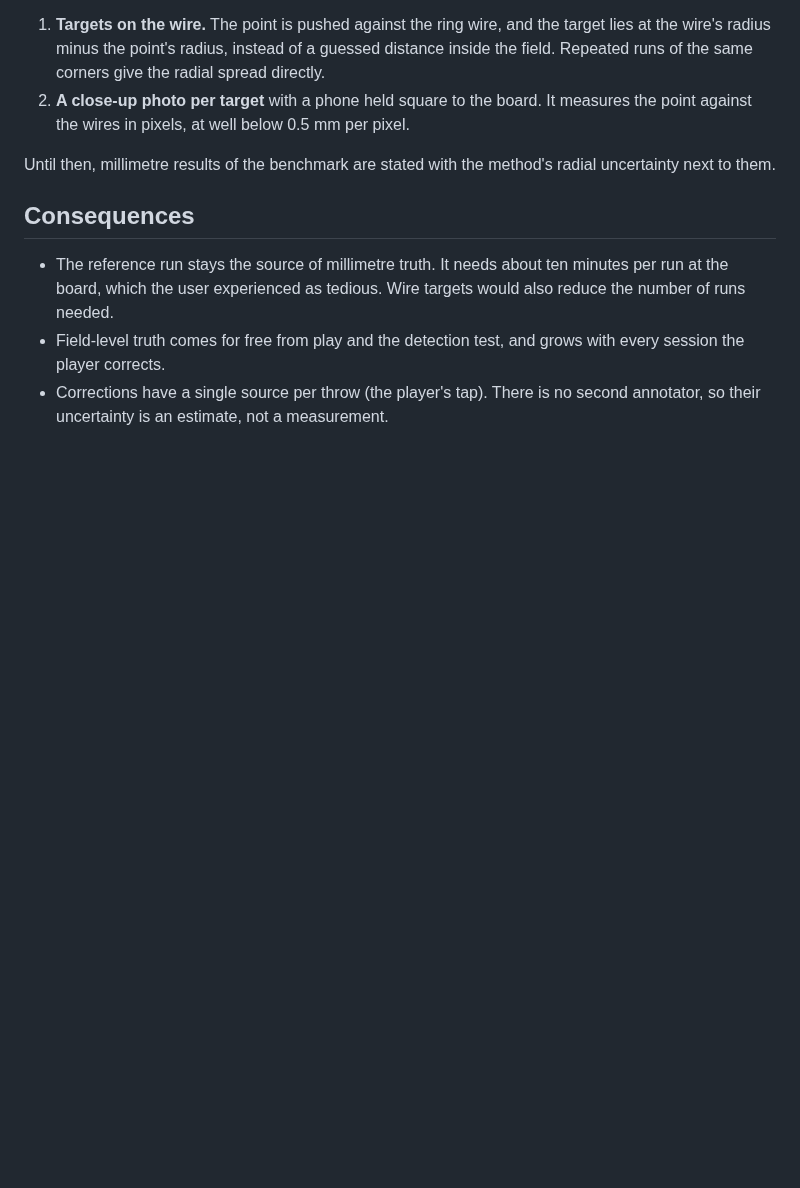
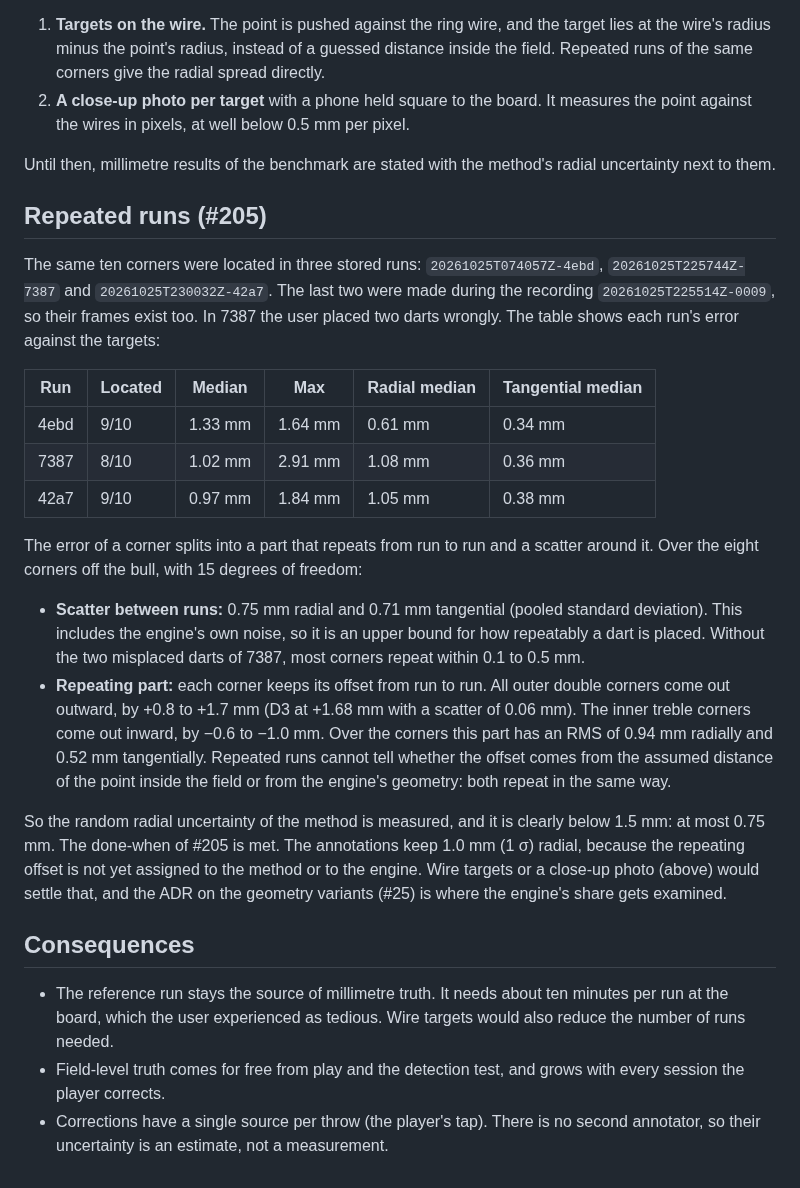
Before and after one commit to xXCrusaderXx/DartPilot, a Markdown page: docs/adr/0011-ground-truth.md, the part around the change. Rendered like a GitHub page; blank space fills up the shorter version.

Commit message:
docs: the reference method's radial repeatability from three runs of the same corners (#205) (#234)
docs: the reference method's radial repeatability from three runs of the same corners, 0.75 mm (#205)

Co-authored-by: Claude Opus 5.5 <noreply@anthropic.com>

```diff
--- a/docs/adr/0011-ground-truth.md
+++ b/docs/adr/0011-ground-truth.md
@@ -54,6 +54,23 @@ These errors bound the uncertainty of the method from above, since they also con
 
 Until then, millimetre results of the benchmark are stated with the method's radial uncertainty next to them.
 
+## Repeated runs (#205)
+
+The same ten corners were located in three stored runs: `20261025T074057Z-4ebd`, `20261025T225744Z-7387` and `20261025T230032Z-42a7`. The last two were made during the recording `20261025T225514Z-0009`, so their frames exist too. In 7387 the user placed two darts wrongly. The table shows each run's error against the targets:
+
+| Run | Located | Median | Max | Radial median | Tangential median |
+| - | - | - | - | - | - |
+| 4ebd | 9/10 | 1.33 mm | 1.64 mm | 0.61 mm | 0.34 mm |
+| 7387 | 8/10 | 1.02 mm | 2.91 mm | 1.08 mm | 0.36 mm |
+| 42a7 | 9/10 | 0.97 mm | 1.84 mm | 1.05 mm | 0.38 mm |
+
+The error of a corner splits into a part that repeats from run to run and a scatter around it. Over the eight corners off the bull, with 15 degrees of freedom:
+
+- **Scatter between runs:** 0.75 mm radial and 0.71 mm tangential (pooled standard deviation). This includes the engine's own noise, so it is an upper bound for how repeatably a dart is placed. Without the two misplaced darts of 7387, most corners repeat within 0.1 to 0.5 mm.
+- **Repeating part:** each corner keeps its offset from run to run. All outer double corners come out outward, by +0.8 to +1.7 mm (D3 at +1.68 mm with a scatter of 0.06 mm). The inner treble corners come out inward, by −0.6 to −1.0 mm. Over the corners this part has an RMS of 0.94 mm radially and 0.52 mm tangentially. Repeated runs cannot tell whether the offset comes from the assumed distance of the point inside the field or from the engine's geometry: both repeat in the same way.
+
+So the random radial uncertainty of the method is measured, and it is clearly below 1.5 mm: at most 0.75 mm. The done-when of #205 is met. The annotations keep 1.0 mm (1 σ) radial, because the repeating offset is not yet assigned to the method or to the engine. Wire targets or a close-up photo (above) would settle that, and the ADR on the geometry variants (#25) is where the engine's share gets examined.
+
 ## Consequences
 
 - The reference run stays the source of millimetre truth. It needs about ten minutes per run at the board, which the user experienced as tedious. Wire targets would also reduce the number of runs needed.
```
